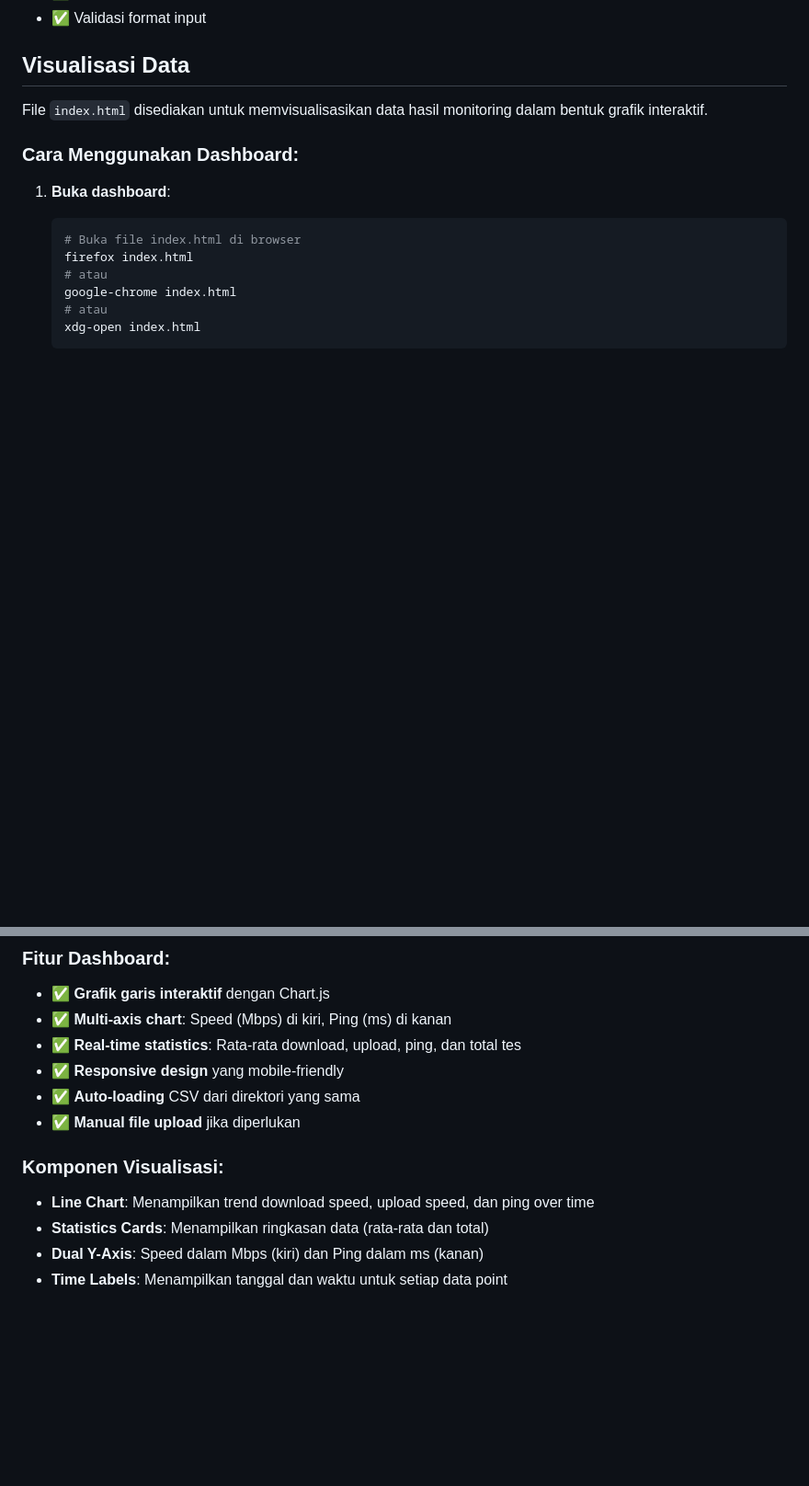
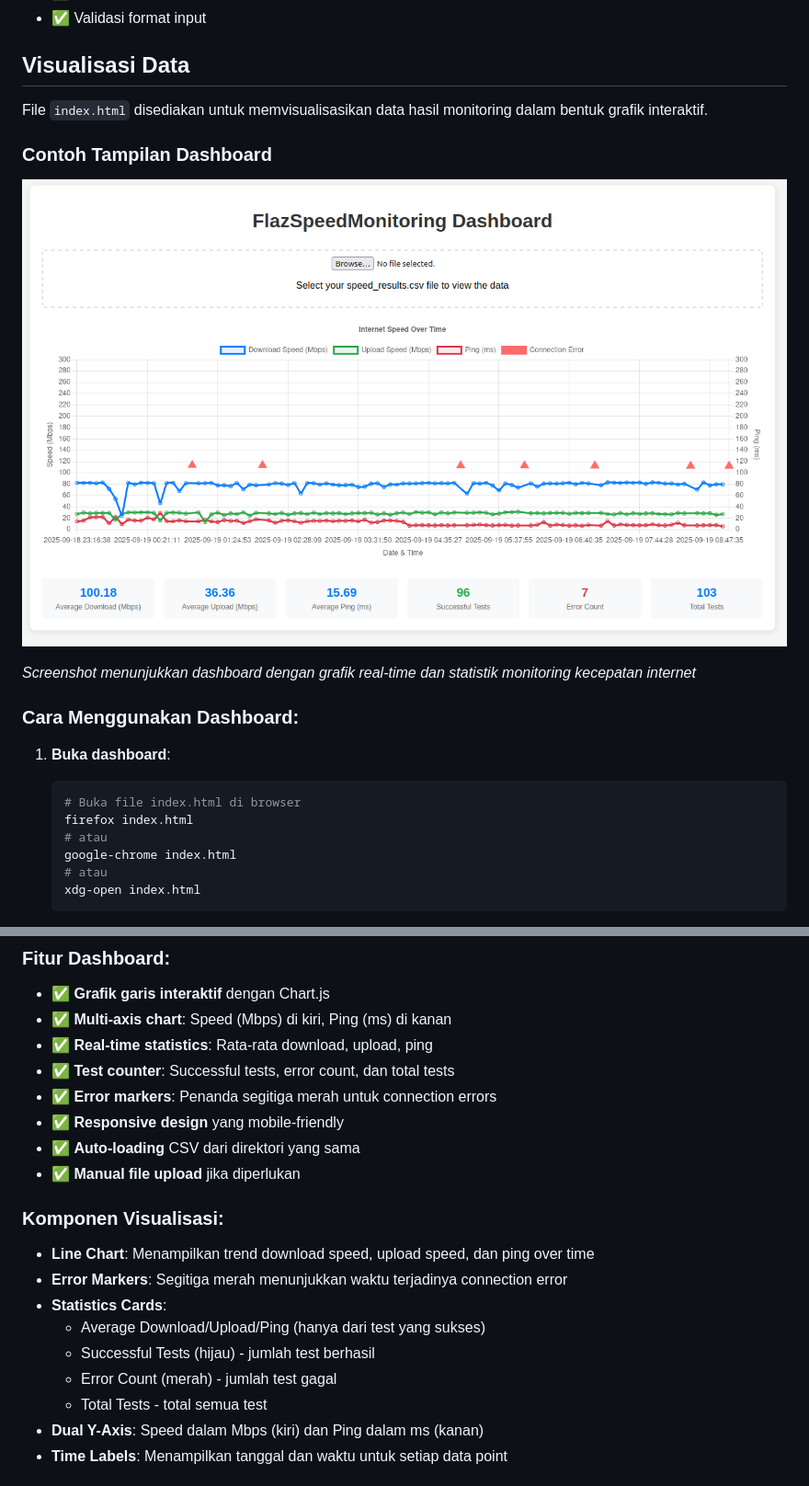
Before and after one commit to flazcorporation/FlazSpeedMonitoring, a Markdown page: README.md, 2 parts joined by grey strips. Shown at 92% size. Drawn GitHub-style; pictures changed too: image.png (added); blank space fills up the shorter version.

```diff
--- a/README.md
+++ b/README.md
@@ -98,6 +98,12 @@ Enter duration in hours: 2
 
 File `index.html` disediakan untuk memvisualisasikan data hasil monitoring dalam bentuk grafik interaktif.
 
+### Contoh Tampilan Dashboard
+
+![Dashboard Screenshot](image.png)
+
+*Screenshot menunjukkan dashboard dengan grafik real-time dan statistik monitoring kecepatan internet*
+
 ### Cara Menggunakan Dashboard:
 
 1. **Buka dashboard**:
@@ -118,7 +124,9 @@ File `index.html` disediakan untuk memvisualisasikan data hasil monitoring dalam
 
 - ✅ **Grafik garis interaktif** dengan Chart.js
 - ✅ **Multi-axis chart**: Speed (Mbps) di kiri, Ping (ms) di kanan
-- ✅ **Real-time statistics**: Rata-rata download, upload, ping, dan total tes
+- ✅ **Real-time statistics**: Rata-rata download, upload, ping
+- ✅ **Test counter**: Successful tests, error count, dan total tests
+- ✅ **Error markers**: Penanda segitiga merah untuk connection errors
 - ✅ **Responsive design** yang mobile-friendly
 - ✅ **Auto-loading** CSV dari direktori yang sama
 - ✅ **Manual file upload** jika diperlukan
@@ -126,7 +134,12 @@ File `index.html` disediakan untuk memvisualisasikan data hasil monitoring dalam
 ### Komponen Visualisasi:
 
 - **Line Chart**: Menampilkan trend download speed, upload speed, dan ping over time
-- **Statistics Cards**: Menampilkan ringkasan data (rata-rata dan total)
+- **Error Markers**: Segitiga merah menunjukkan waktu terjadinya connection error
+- **Statistics Cards**:
+  - Average Download/Upload/Ping (hanya dari test yang sukses)
+  - Successful Tests (hijau) - jumlah test berhasil
+  - Error Count (merah) - jumlah test gagal
+  - Total Tests - total semua test
 - **Dual Y-Axis**: Speed dalam Mbps (kiri) dan Ping dalam ms (kanan)
 - **Time Labels**: Menampilkan tanggal dan waktu untuk setiap data point
 
```
Also changed, not shown: 4 other files.
